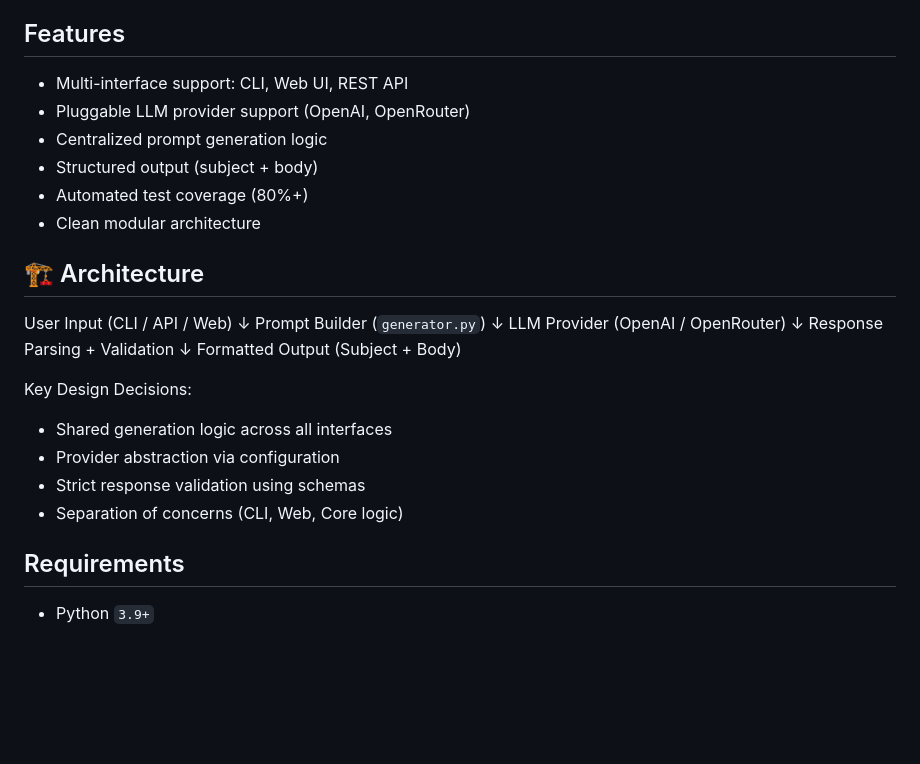
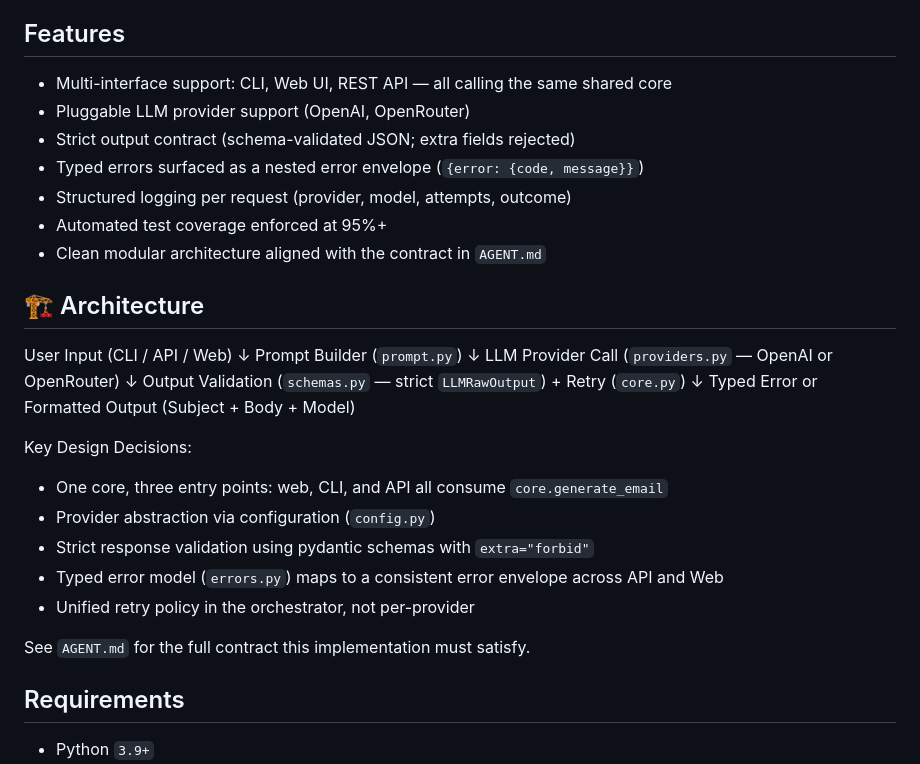
Before and after one commit to nrajasek1/email-generator, a Markdown page: README.md, the part around the change. Drawn GitHub-style; blank space fills up the shorter version.

Commit message:
docs: reconcile README with new architecture after origin/main merge
The auto-merge of origin/main brought in the marketing prose
(Overview, 🏗 Architecture, 🧠 What I Learned) but left two stale
references that predate the Smart-to-Structured migration:

- Features list said "Automated test coverage (80%+)".
- Architecture diagram named `generator.py` as the prompt builder.

Updates:
- Features: bump coverage line to "95%+", and call out the new contract
  surface (strict schema, typed error envelope, structured logging,
  shared core across interfaces).
- Architecture: replace generator.py with prompt.py + providers.py +
  schemas.py + core.py to match the post-restructure layout, and point
  at AGENT.md as the canonical contract.

No code changes. 40 passed, coverage 97.12%.

Co-Authored-By: Claude Opus 4.7 <noreply@anthropic.com>

```diff
--- a/README.md
+++ b/README.md
@@ -25,30 +25,34 @@ The project exposes the same shared generator through three interfaces:
 
 ## Features
 
-- Multi-interface support: CLI, Web UI, REST API
+- Multi-interface support: CLI, Web UI, REST API — all calling the same shared core
 - Pluggable LLM provider support (OpenAI, OpenRouter)
-- Centralized prompt generation logic
-- Structured output (subject + body)
-- Automated test coverage (80%+)
-- Clean modular architecture
+- Strict output contract (schema-validated JSON; extra fields rejected)
+- Typed errors surfaced as a nested error envelope (`{error: {code, message}}`)
+- Structured logging per request (provider, model, attempts, outcome)
+- Automated test coverage enforced at 95%+
+- Clean modular architecture aligned with the contract in `AGENT.md`
 
 ## 🏗 Architecture
 
 User Input (CLI / API / Web)
         ↓
-Prompt Builder (`generator.py`)
+Prompt Builder (`prompt.py`)
         ↓
-LLM Provider (OpenAI / OpenRouter)
+LLM Provider Call (`providers.py` — OpenAI or OpenRouter)
         ↓
-Response Parsing + Validation
+Output Validation (`schemas.py` — strict `LLMRawOutput`) + Retry (`core.py`)
         ↓
-Formatted Output (Subject + Body)
+Typed Error or Formatted Output (Subject + Body + Model)
 
 Key Design Decisions:
-- Shared generation logic across all interfaces
-- Provider abstraction via configuration
-- Strict response validation using schemas
-- Separation of concerns (CLI, Web, Core logic)
+- One core, three entry points: web, CLI, and API all consume `core.generate_email`
+- Provider abstraction via configuration (`config.py`)
+- Strict response validation using pydantic schemas with `extra="forbid"`
+- Typed error model (`errors.py`) maps to a consistent error envelope across API and Web
+- Unified retry policy in the orchestrator, not per-provider
+
+See `AGENT.md` for the full contract this implementation must satisfy.
 
 ## Requirements
 
```
